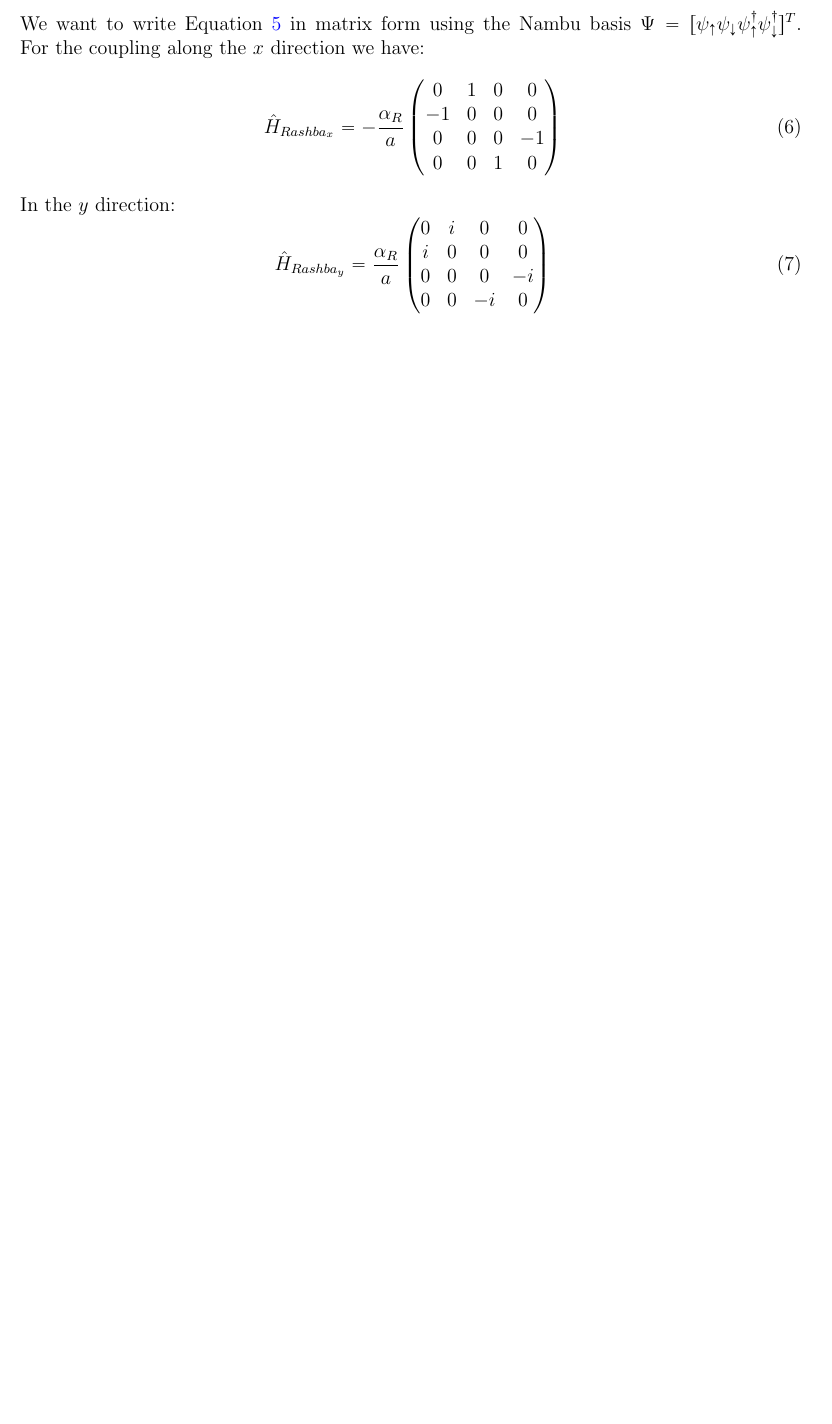
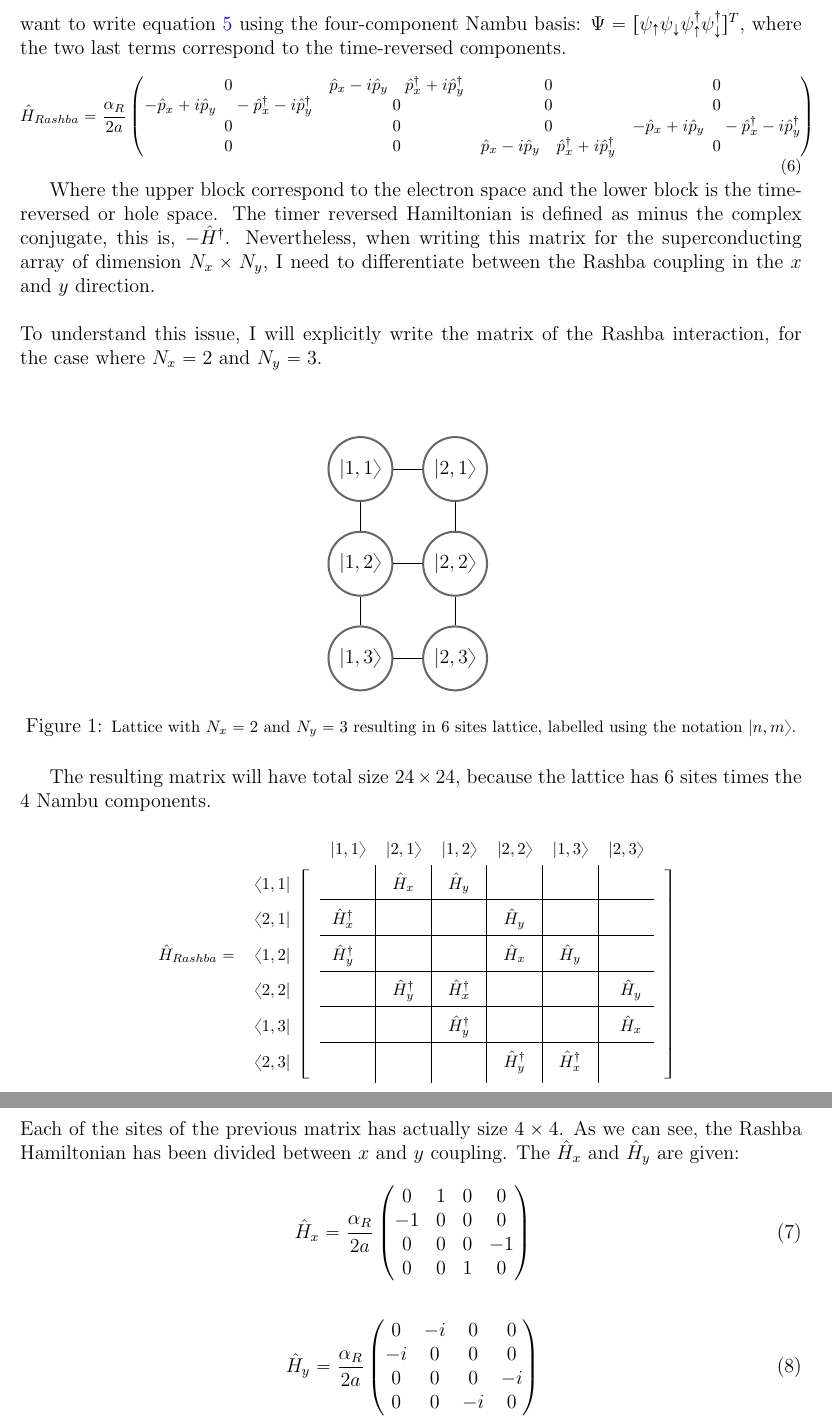
Before and after one commit to crislemon/Report-IV, a LaTeX paper (main.tex): part of page 2 of 2 before the commit and two parts of pages 2 and 3 of 3 after it, the two joined at a grey line, cut so that both start at the same text, the shorter picture padded with empty space. Compiled offline with pdfLaTeX.

Commit message:
Theory about Rashba finished

```diff
--- a/main.tex
+++ b/main.tex
@@ -10,7 +10,10 @@
 \usepackage[margin=1in,letterpaper]{geometry} % decreases margins
 \usepackage{cite} % takes care of citations
 \usepackage[final]{hyperref} % adds hyper links inside the generated pdf file
+\usepackage{blkarray}
 \usepackage{multirow}
+\usepackage{tikz}
+\usetikzlibrary{calc}
 \hypersetup{
 	colorlinks=true,       % false: boxed links; true: colored links
 	linkcolor=blue,        % color of internal links
@@ -59,19 +61,84 @@ The subindex $\sigma$ indicates the spin of each state. The previous Hamiltonian
-We want to write Equation \ref{tight} in matrix form using the Nambu basis $\Psi = [\psi_\uparrow \psi_\downarrow \psi_\uparrow^\dagger \psi_\downarrow^\dagger]^T$. For the coupling along the $x$ direction we have:
+The subindex $\sigma$ indicates the spin of each state. The Hamiltonian couples states at nearest neighbours sites and with different spin state. \\ \\
+%We want to write Equation \ref{tight} in matrix form using the Nambu basis $\Psi = [\psi_\uparrow \psi_\downarrow \psi_\uparrow^\dagger \psi_\downarrow^\dagger]^T$. For the coupling along the $x$ direction we have:
+$\sigma_x$ and $\sigma_y$ are two-dimension matrices covering the two spin states $\uparrow$ and $\downarrow$.
+However, we want to write equation \ref{tight} using the four-component Nambu basis: $\Psi = [\psi_\uparrow \psi_\downarrow \psi_\uparrow^\dagger \psi_\downarrow^\dagger]^T$, where the two last terms correspond to the time-reversed components.
 \begin{equation}
-\hat{H}_{Rashba_x} =
-    -\frac{\alpha_R}{a}\begin{pmatrix}
+\footnotesize
+\hat{H}_{Rashba} = \frac{\alpha_R}{2a}
+    \begin{pmatrix}
+    0 & \hat{p}_x - i\hat{p}_y\quad\hat{p}_x^\dagger + i\hat{p}_y^\dagger & 0 & 0\\
+    -\hat{p}_x + i\hat{p}_y\quad-\hat{p}_x^\dagger - i\hat{p}_y^\dagger & 0 & 0 & 0\\
+    0 & 0 & 0 & -\hat{p}_x + i\hat{p}_y\quad-\hat{p}_x^\dagger - i\hat{p}_y^\dagger\\
+    0 & 0 & \hat{p}_x - i\hat{p}_y\quad\hat{p}_x^\dagger + i\hat{p}_y^\dagger & 0
+    \end{pmatrix}
+\end{equation}
+
+Where the upper block correspond to the electron space and the lower block is the time-reversed or hole space. The timer reversed Hamiltonian is defined as minus the complex conjugate, this is, $ - \hat{H}^\dagger$. Nevertheless, when writing this matrix for the superconducting array of dimension $N_x \times N_y$, I need to differentiate between the Rashba coupling in the $x$ and $y$ direction.\\ \\
+To understand this issue, I will explicitly write the matrix of the Rashba interaction, for the case where $N_x = 2$ and $N_y = 3$.\\ \\
+\begin{figure}[h!]
+\centering
+\begin{tikzpicture}[node distance=2cm, roundnode/.style={circle, draw=black!60, very thick, minimum size=7mm},]
+\node[roundnode](1)                      {$\ket{1,1}$};
+\node[roundnode](2)         [right of=1]{$\ket{2,1}$};
+\node[roundnode](3)         [below of=1]{$\ket{1,2}$};
+\node[roundnode](4)                      [below of=2]{$\ket{2,2}$};
+\node[roundnode](5)                      [below of=3]{$\ket{1,3}$};
+\node[roundnode](6)                      [below of=4]{$\ket{2,3}$};
+
+\draw(1) -- (2);
+\draw(1) -- (3);
+\draw(2) -- (4);
+\draw(3) -- (4);
+\draw(1) -- (3);
+\draw(3) -- (5);
+\draw(4) -- (6);
+\draw(5) -- (6);
+
+\end{tikzpicture}
+\label{diagram}
+\caption{\footnotesize Lattice with $N_x = 2$ and $N_y = 3$ resulting in 6 sites lattice, labelled using the notation $\ket{n, m}$.}
+\end{figure}
+
+The resulting matrix will have total size $24 \times 24$, because the lattice has 6 sites times the 4 Nambu components.
+\[
+\renewcommand\arraystretch{1.75}
+\footnotesize
+\begin{blockarray}{rccccccccc}
+&&& \ket{1, 1} & \ket{2, 1} & \ket{1, 2} & \ket{2, 2} & \ket{1, 3} & \ket{2, 3} &\\
+\begin{block}{rc[c@{}c|c|c|c|c|c@{}c]}
+  & \bra{1, 1} &&  & \hat{H}_x & \hat{H}_y &  &  & &\vphantom{\smash[b]{\bigg|}} \\
+\BAhhline{~~~------~}
+  & \bra{2,1} && \hat{H}_x^\dagger &  & & \hat{H}_y  &  & &\\
+\BAhhline{~~~------~}
+\hat{H}_{Rashba}=\quad
+ & \bra{1,2} &&  \hat{H}_y^\dagger  &  &  &  \hat{H}_x &  \hat{H}_y  & &\\
+\BAhhline{~~~------~}
+  & \bra{2,2} &&  &  \hat{H}_y^\dagger  &  \hat{H}_x^\dagger  &  &   & \hat{H}_y \\
+\BAhhline{~~~------~}
+ & \bra{1,3} &&  &  &  \hat{H}_y^\dagger &  &  &  \hat{H}_x &\\
+ \BAhhline{~~~------~}
+  & \bra{2,3} &&  &  &  & \hat{H}_y^\dagger & \hat{H}_x^\dagger  & \vphantom{\smash[t]{\bigg|}} &\\
+\end{block}
+\end{blockarray}
+\]
+Each of the sites of the previous matrix has actually size $4\times 4$. As we can see, the Rashba Hamiltonian has been divided between $x$ and $y$ coupling. The $\hat{H}_x$ and $\hat{H}_y$ are given:
+
+
+\begin{equation}
+\hat{H}_x =
+    \frac{\alpha_R}{2a}\begin{pmatrix}
     0 & 1 & 0 & 0 \\
     -1 & 0 & 0 & 0 \\
     0 & 0 & 0 & -1 \\
     0 & 0 & 1 & 0
   \end{pmatrix}
 \end{equation}
-In the $y$ direction:
+\vspace{0.5cm}
 \begin{equation}
-\hat{H}_{Rashba_y} =
-    \frac{\alpha_R}{a}\begin{pmatrix}
-    0 & i & 0 & 0 \\
-    i & 0 & 0 & 0 \\
+\hat{H}_y =
+    \frac{\alpha_R}{2a}\begin{pmatrix}
+    0 & -i & 0 & 0 \\
+    -i & 0 & 0 & 0 \\
     0 & 0 & 0 & -i \\
     0 & 0 & -i & 0
   \end{pmatrix}
```
Also changed, not shown: name.bib (+8 -0 lines), main.tex (18 more changed lines).
